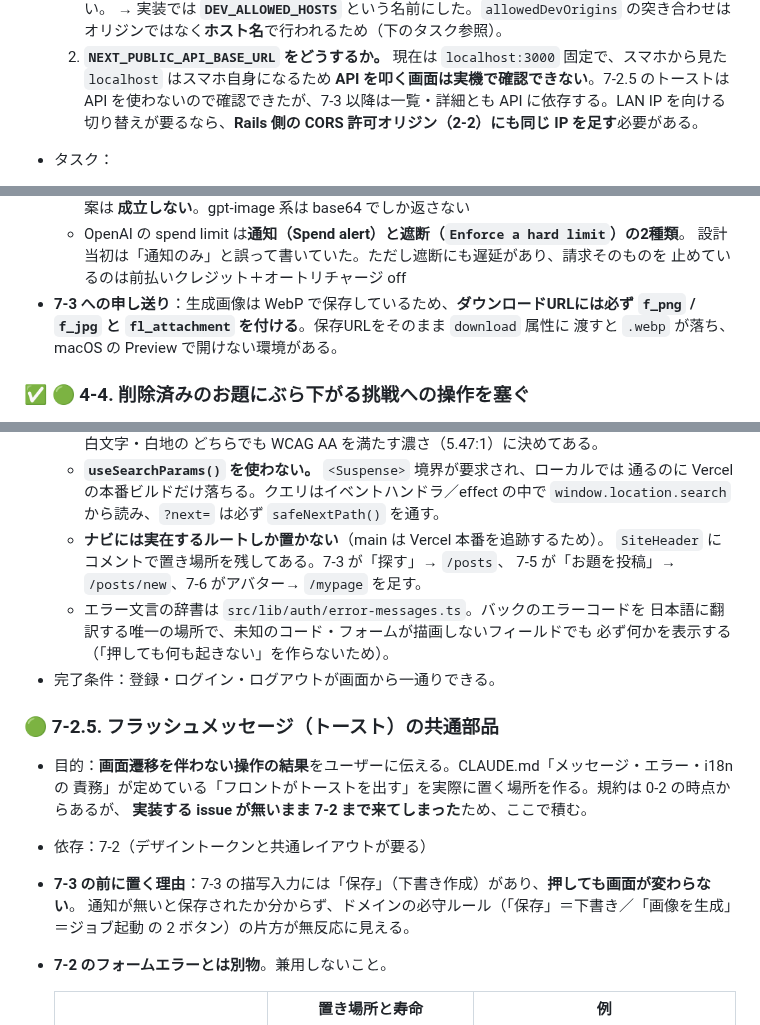
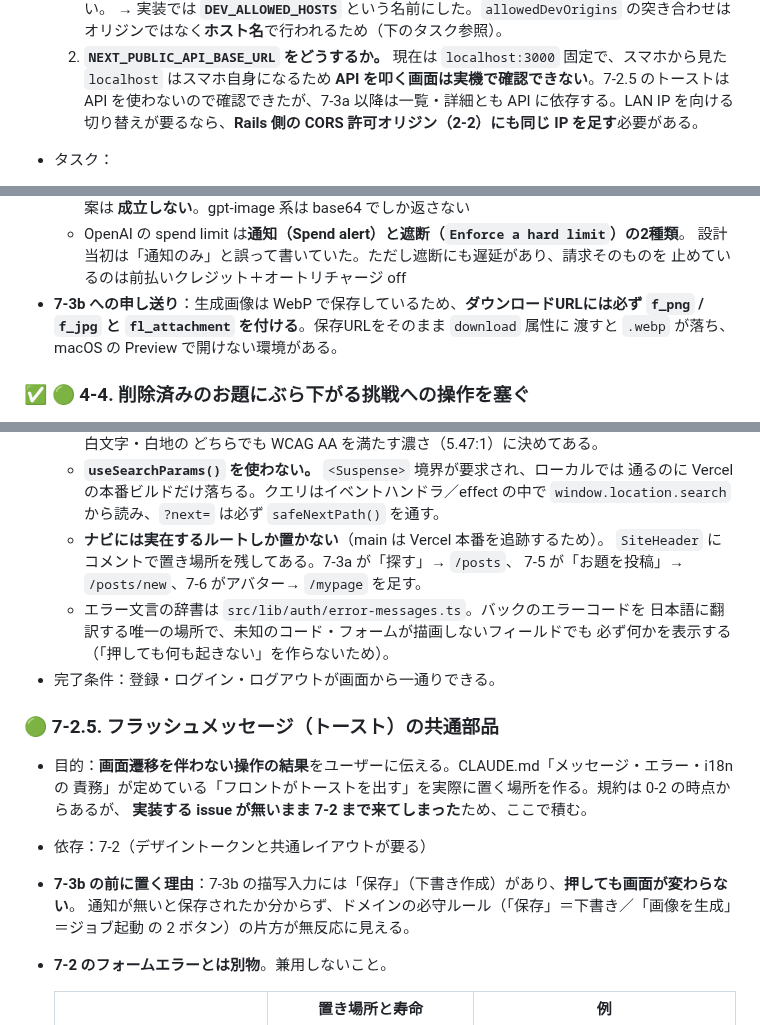
Before and after one commit to TatsuhiroFuruta/kotoe, a Markdown page: docs/issues_backlog.md, 3 parts joined by grey strips. Drawn GitHub-style.

```diff
--- a/docs/issues_backlog.md
+++ b/docs/issues_backlog.md
@@ -92,7 +92,7 @@ ER図・画面・API設計をもとに、実装を**依存関係の順**にマ
      オリジンではなく**ホスト名**で行われるため（下のタスク参照）。
   2. **`NEXT_PUBLIC_API_BASE_URL` をどうするか。** 現在は `localhost:3000` 固定で、スマホから見た
      `localhost` はスマホ自身になるため **API を叩く画面は実機で確認できない**。7-2.5 のトーストは
-     API を使わないので確認できたが、7-3 以降は一覧・詳細とも API に依存する。LAN IP を向ける
+     API を使わないので確認できたが、7-3a 以降は一覧・詳細とも API に依存する。LAN IP を向ける
      切り替えが要るなら、**Rails 側の CORS 許可オリジン（2-2）にも同じ IP を足す**必要がある。
 - タスク：
   - [x] `allowedDevOrigins` を環境変数から組み立てる（未設定時は現状どおり）
@@ -338,7 +338,7 @@ ER図・画面・API設計をもとに、実装を**依存関係の順**にマ
   - OpenAI の spend limit は**通知（Spend alert）と遮断（`Enforce a hard limit`）の2種類**。
     設計当初は「通知のみ」と誤って書いていた。ただし遮断にも遅延があり、請求そのものを
     止めているのは前払いクレジット＋オートリチャージ off
-- **7-3 への申し送り**：生成画像は WebP で保存しているため、**ダウンロードURLには必ず
+- **7-3b への申し送り**：生成画像は WebP で保存しているため、**ダウンロードURLには必ず
   `f_png` / `f_jpg` と `fl_attachment` を付ける**。保存URLをそのまま `download` 属性に
   渡すと `.webp` が落ち、macOS の Preview で開けない環境がある。
 
@@ -596,7 +596,7 @@ ER図・画面・API設計をもとに、実装を**依存関係の順**にマ
     通るのに Vercel の本番ビルドだけ落ちる。クエリはイベントハンドラ／effect の中で
     `window.location.search` から読み、`?next=` は必ず `safeNextPath()` を通す。
   - **ナビには実在するルートしか置かない**（main は Vercel 本番を追跡するため）。
-    `SiteHeader` にコメントで置き場所を残してある。7-3 が「探す」→ `/posts`、
+    `SiteHeader` にコメントで置き場所を残してある。7-3a が「探す」→ `/posts`、
     7-5 が「お題を投稿」→ `/posts/new`、7-6 がアバター→ `/mypage` を足す。
   - エラー文言の辞書は `src/lib/auth/error-messages.ts`。バックのエラーコードを
     日本語に翻訳する唯一の場所で、未知のコード・フォームが描画しないフィールドでも
@@ -608,7 +608,7 @@ ER図・画面・API設計をもとに、実装を**依存関係の順**にマ
   責務」が定めている「フロントがトーストを出す」を実際に置く場所を作る。規約は 0-2 の時点からあるが、
   **実装する issue が無いまま 7-2 まで来てしまった**ため、ここで積む。
 - 依存：7-2（デザイントークンと共通レイアウトが要る）
-- **7-3 の前に置く理由**：7-3 の描写入力には「保存」（下書き作成）があり、**押しても画面が変わらない**。
+- **7-3b の前に置く理由**：7-3b の描写入力には「保存」（下書き作成）があり、**押しても画面が変わらない**。
   通知が無いと保存されたか分からず、ドメインの必守ルール（「保存」＝下書き／「画像を生成」＝ジョブ起動
   の 2 ボタン）の片方が無反応に見える。
 - **7-2 のフォームエラーとは別物**。兼用しないこと。
```
Also changed, not shown: other parts of docs/issues_backlog.md (+83 -43 lines).
